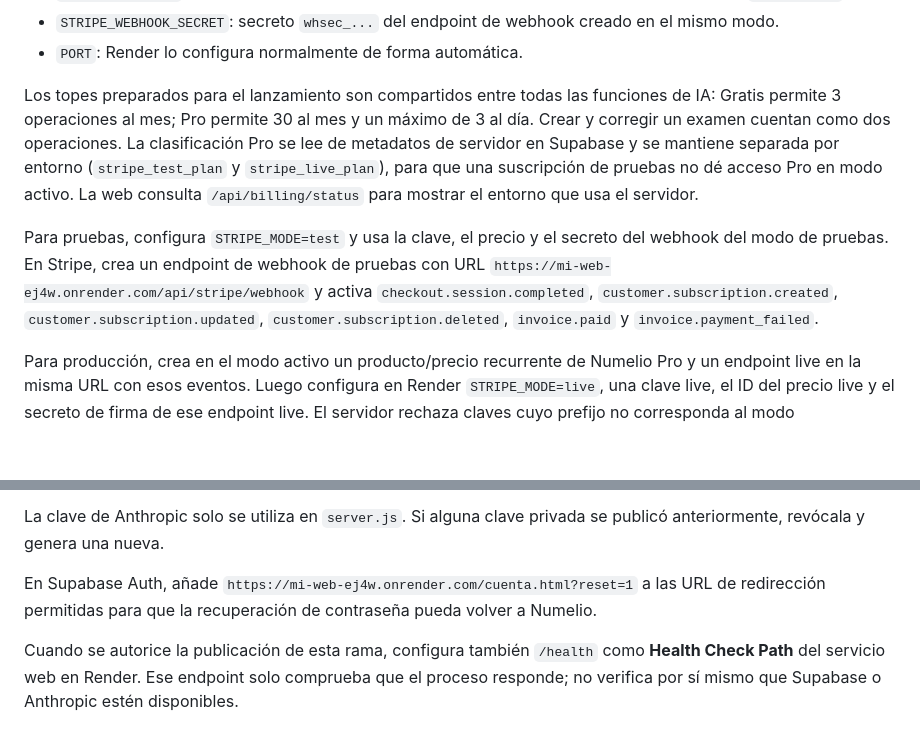
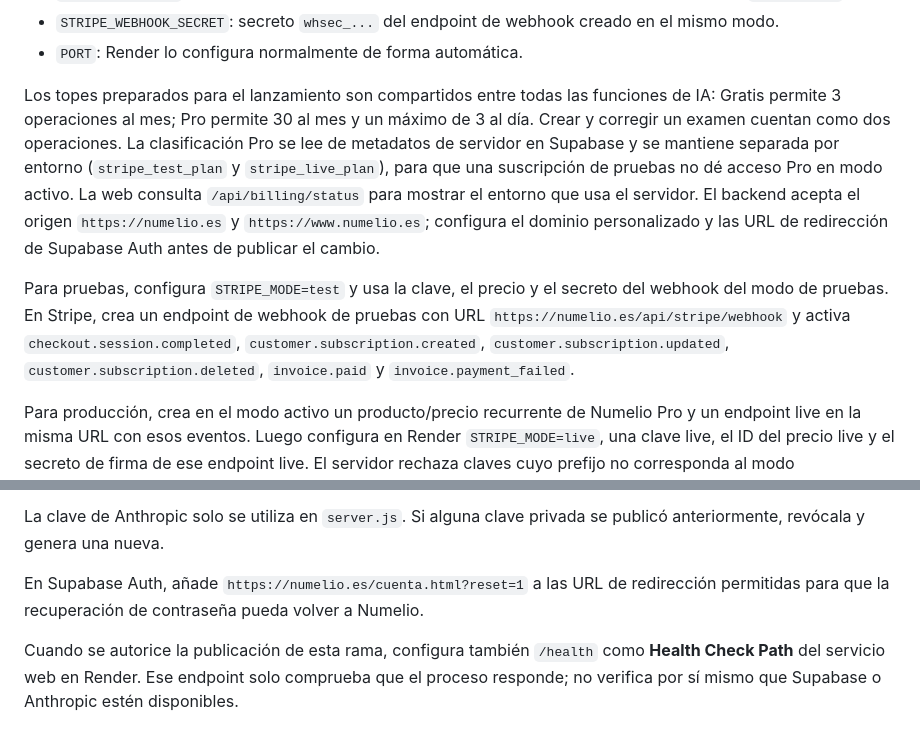
Before and after one commit to mfsanchez-commits/mi-web, a Markdown page: numelio_v4/README.md, 2 parts joined by grey strips. GitHub-like rendering; blank space fills up the shorter version.

Commit message:
Actualiza instrucciones de webhook y redirección al dominio propio

```diff
--- a/numelio_v4/README.md
+++ b/numelio_v4/README.md
@@ -28,9 +28,9 @@ Configura estas variables en el panel de Render (Environment), nunca en archivos
 - `STRIPE_WEBHOOK_SECRET`: secreto `whsec_...` del endpoint de webhook creado en el mismo modo.
 - `PORT`: Render lo configura normalmente de forma automática.
 
-Los topes preparados para el lanzamiento son compartidos entre todas las funciones de IA: Gratis permite 3 operaciones al mes; Pro permite 30 al mes y un máximo de 3 al día. Crear y corregir un examen cuentan como dos operaciones. La clasificación Pro se lee de metadatos de servidor en Supabase y se mantiene separada por entorno (`stripe_test_plan` y `stripe_live_plan`), para que una suscripción de pruebas no dé acceso Pro en modo activo. La web consulta `/api/billing/status` para mostrar el entorno que usa el servidor.
+Los topes preparados para el lanzamiento son compartidos entre todas las funciones de IA: Gratis permite 3 operaciones al mes; Pro permite 30 al mes y un máximo de 3 al día. Crear y corregir un examen cuentan como dos operaciones. La clasificación Pro se lee de metadatos de servidor en Supabase y se mantiene separada por entorno (`stripe_test_plan` y `stripe_live_plan`), para que una suscripción de pruebas no dé acceso Pro en modo activo. La web consulta `/api/billing/status` para mostrar el entorno que usa el servidor. El backend acepta el origen `https://numelio.es` y `https://www.numelio.es`; configura el dominio personalizado y las URL de redirección de Supabase Auth antes de publicar el cambio.
 
-Para pruebas, configura `STRIPE_MODE=test` y usa la clave, el precio y el secreto del webhook del modo de pruebas. En Stripe, crea un endpoint de webhook de pruebas con URL `https://mi-web-ej4w.onrender.com/api/stripe/webhook` y activa `checkout.session.completed`, `customer.subscription.created`, `customer.subscription.updated`, `customer.subscription.deleted`, `invoice.paid` y `invoice.payment_failed`.
+Para pruebas, configura `STRIPE_MODE=test` y usa la clave, el precio y el secreto del webhook del modo de pruebas. En Stripe, crea un endpoint de webhook de pruebas con URL `https://numelio.es/api/stripe/webhook` y activa `checkout.session.completed`, `customer.subscription.created`, `customer.subscription.updated`, `customer.subscription.deleted`, `invoice.paid` y `invoice.payment_failed`.
 
 Para producción, crea en el modo activo un producto/precio recurrente de Numelio Pro y un endpoint live en la misma URL con esos eventos. Luego configura en Render `STRIPE_MODE=live`, una clave live, el ID del precio live y el secreto de firma de ese endpoint live. El servidor rechaza claves cuyo prefijo no corresponda al modo seleccionado y webhooks de otro modo. Cambiar a live habilita pagos reales; revisa el importe y la configuración antes de guardar o desplegar. Mantén cada secreto solo en las variables protegidas de Render; no lo pegues en el código ni en el chat. Los productos, precios y clientes de prueba no se convierten automáticamente en objetos live.
 
@@ -40,6 +40,6 @@ Para mantener previsible el coste inicial, las funciones de IA aceptan texto y P
 
 La clave de Anthropic solo se utiliza en `server.js`. Si alguna clave privada se publicó anteriormente, revócala y genera una nueva.
 
-En Supabase Auth, añade `https://mi-web-ej4w.onrender.com/cuenta.html?reset=1` a las URL de redirección permitidas para que la recuperación de contraseña pueda volver a Numelio.
+En Supabase Auth, añade `https://numelio.es/cuenta.html?reset=1` a las URL de redirección permitidas para que la recuperación de contraseña pueda volver a Numelio.
 
 Cuando se autorice la publicación de esta rama, configura también `/health` como **Health Check Path** del servicio web en Render. Ese endpoint solo comprueba que el proceso responde; no verifica por sí mismo que Supabase o Anthropic estén disponibles.
```
